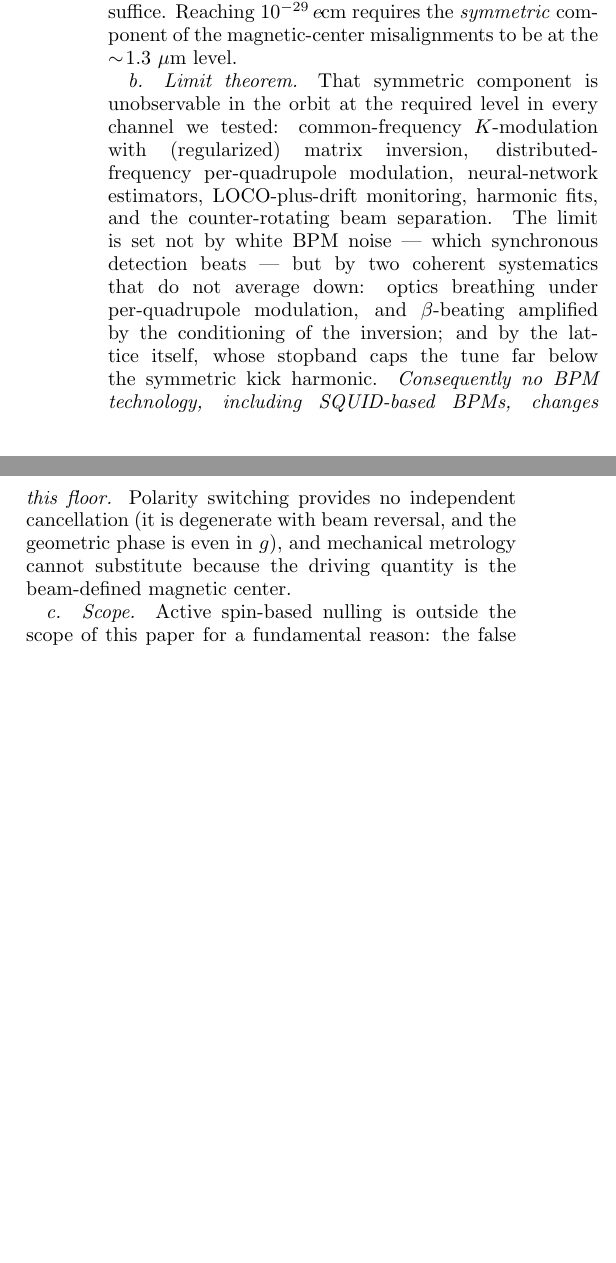
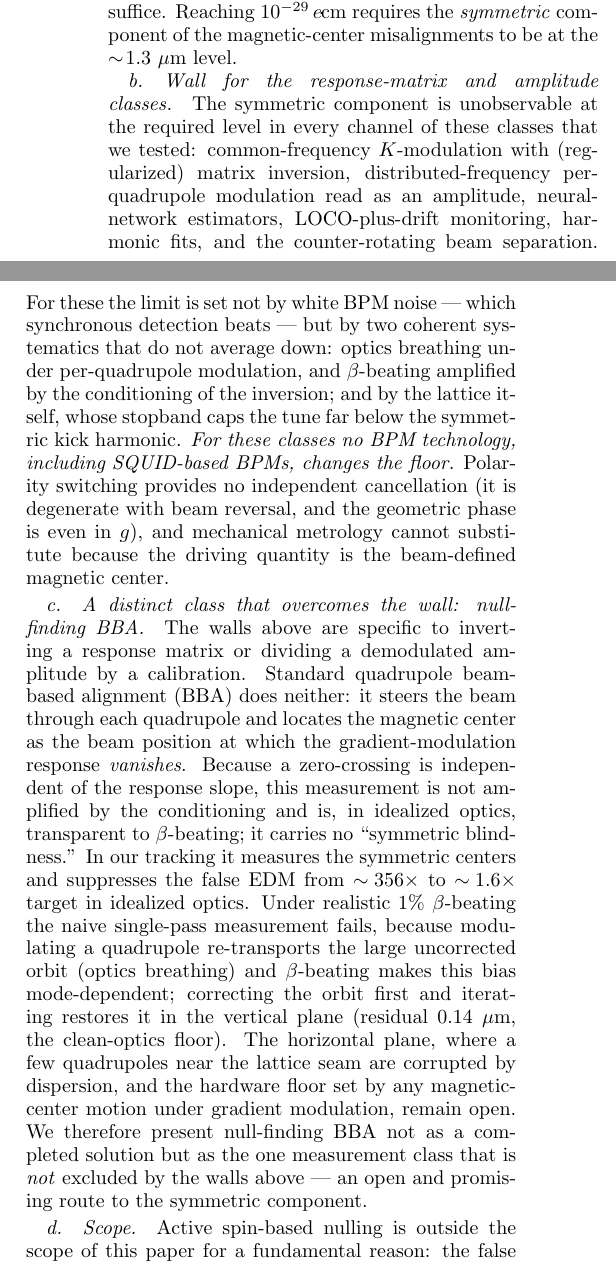
Before and after one commit to selcuk-hoo/manyetik_alan_olcumu, a LaTeX paper (makale_orbit_bastirma.tex): two parts of the columns of page 9 of 10, joined at a grey line, cut so that both start at the same text, the shorter picture padded with empty space. Compiled offline with pdfLaTeX.

Commit message:
docs: makale taslağı null-BBA bulgusuyla güncellendi (taksonomi çerçevesi)
- .md plan: üst 'ÇERÇEVE REVİZYONU' bloğu — saf-negatif tez → ölçüm-sınıfı
  taksonomisi (inversiyon/genlik/CR-ayrım KÖR; null-BBA AYRI, temiz optik
  kanıtlı, β-beat/yatay AÇIK). §0 abstract eski/yeni ayrımıyla.
- .tex: üst revizyon-durumu yorumu; abstract negatif iddiayı 'response-matrix
  + amplitude-readout SINIFLARI' için daralttı + null-BBA cümlesi (ölçülü,
  açık-item'larla); Conclusions'a 'distinct class: null-finding BBA' paragrafı.
  AŞIRI-İDDİA YOK: tam çözüm değil, dışlanmayan tek sınıf.
- pdflatex hatasız (10 sayfa).

Co-Authored-By: Claude Fable 5 <noreply@anthropic.com>
Claude-Session: https://claude.ai/code/session_01NK2CTauszRgg7Z1ajN7kvy

```diff
--- a/makale_orbit_bastirma.tex
+++ b/makale_orbit_bastirma.tex
@@ -775,22 +798,44 @@ $10^{-27}\,e\!\cdot\!$cm level, existing BBA technology would thus suffice.
 Reaching $10^{-29}\,e\!\cdot\!$cm requires the \emph{symmetric} component of
 the magnetic-center misalignments to be at the $\sim\!1.3~\mu$m level.
 
-\paragraph{Limit theorem.}
-That symmetric component is unobservable in the orbit at the required level
-in every channel we tested: common-frequency $K$-modulation with (regularized)
-matrix inversion, distributed-frequency per-quadrupole modulation,
-neural-network estimators, LOCO-plus-drift monitoring, harmonic fits, and
-the counter-rotating beam separation.  The limit is set not by white BPM
-noise --- which synchronous detection beats --- but by two coherent
-systematics that do not average down: optics breathing under
-per-quadrupole modulation, and $\beta$-beating amplified by the
-conditioning of the inversion; and by the lattice itself, whose
-stopband caps the tune far below the symmetric kick harmonic.
-\emph{Consequently no BPM technology, including SQUID-based BPMs, changes
-this floor.}  Polarity switching provides no independent cancellation
+\paragraph{Wall for the response-matrix and amplitude classes.}
+The symmetric component is unobservable at the required level in every
+channel of these classes that we tested: common-frequency $K$-modulation
+with (regularized) matrix inversion, distributed-frequency per-quadrupole
+modulation read as an amplitude, neural-network estimators, LOCO-plus-drift
+monitoring, harmonic fits, and the counter-rotating beam separation.  For
+these the limit is set not by white BPM noise --- which synchronous
+detection beats --- but by two coherent systematics that do not average
+down: optics breathing under per-quadrupole modulation, and $\beta$-beating
+amplified by the conditioning of the inversion; and by the lattice itself,
+whose stopband caps the tune far below the symmetric kick harmonic.
+\emph{For these classes no BPM technology, including SQUID-based BPMs,
+changes the floor.}  Polarity switching provides no independent cancellation
 (it is degenerate with beam reversal, and the geometric phase is even in
 $g$), and mechanical metrology cannot substitute because the driving
 quantity is the beam-defined magnetic center.
+
+\paragraph{A distinct class that overcomes the wall: null-finding BBA.}
+The walls above are specific to inverting a response matrix or dividing a
+demodulated amplitude by a calibration.  Standard quadrupole beam-based
+alignment (BBA) does neither: it steers the beam through each quadrupole and
+locates the magnetic center as the beam position at which the
+gradient-modulation response \emph{vanishes}.  Because a zero-crossing is
+independent of the response slope, this measurement is not amplified by the
+conditioning and is, in idealized optics, transparent to $\beta$-beating; it
+carries no ``symmetric blindness.''  In our tracking it measures the
+symmetric centers and suppresses the false EDM from $\sim\!356\times$ to
+$\sim\!1.6\times$ target in idealized optics.  Under realistic $1\%$
+$\beta$-beating the naive single-pass measurement fails, because modulating a
+quadrupole re-transports the large uncorrected orbit (optics breathing) and
+$\beta$-beating makes this bias mode-dependent; correcting the orbit first
+and iterating restores it in the vertical plane (residual $0.14~\mu$m, the
+clean-optics floor).  The horizontal plane, where a few quadrupoles near the
+lattice seam are corrupted by dispersion, and the hardware floor set by any
+magnetic-center motion under gradient modulation, remain open.  We therefore
+present null-finding BBA not as a completed solution but as the one
+measurement class that is \emph{not} excluded by the walls above --- an open
+and promising route to the symmetric component.
 
 \paragraph{Scope.}
 Active spin-based nulling is outside the scope of this paper for a
```
Also changed, not shown: makale_orbit_bastirma.md (+44 -5 lines), makale_orbit_bastirma.pdf, makale_orbit_bastirma.tex (41 more changed lines).
